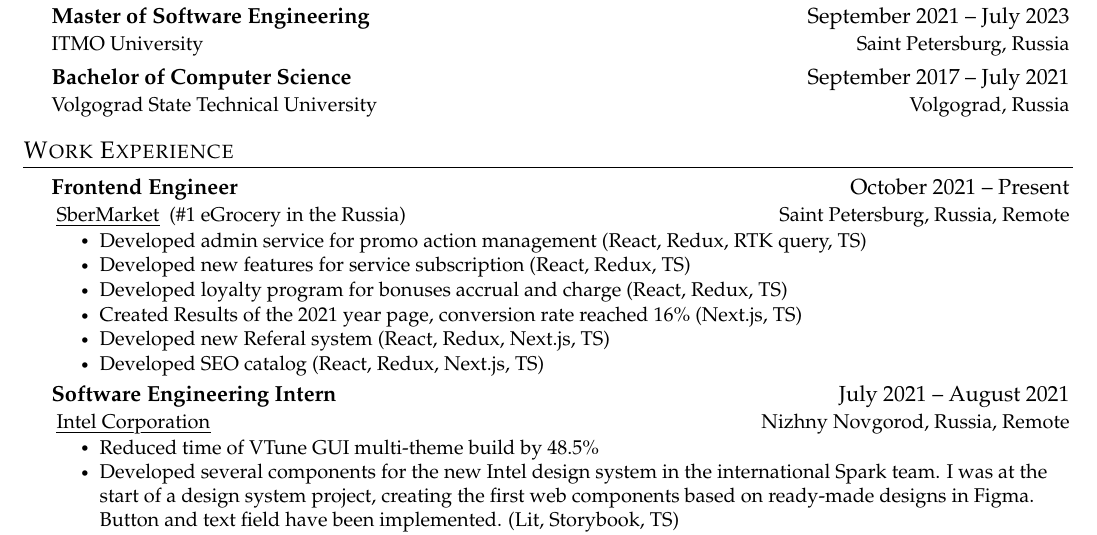
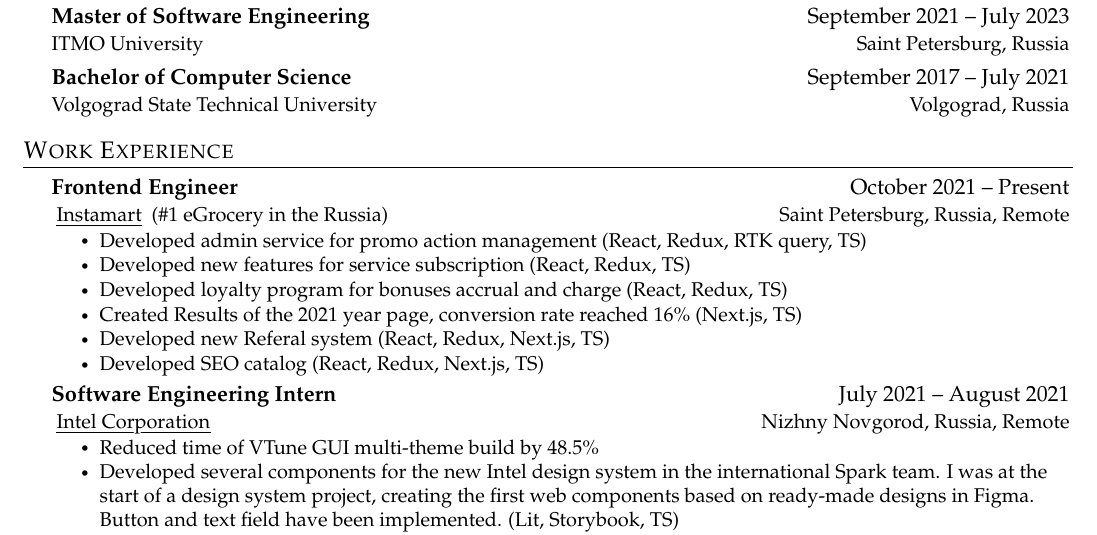
Before and after one commit to Sapfir0/CV, a LaTeX CV (src/CV.tex): part of the page, cut so that both start at the same text. Compiled offline with pdfLaTeX.

Commit message:
Changed to instamart

```diff
--- a/src/CV.tex
+++ b/src/CV.tex
@@ -157,7 +157,7 @@
 \CVSubHeadingListStart
 \CVSubheading
 {Frontend Engineer}{October 2021 -- Present}
-{\link{https://sbermarket.ru/}{SberMarket} (\#1 eGrocery in the Russia)}{Saint Petersburg, Russia, Remote}
+{\link{https://sbermarket.ru/}{Instamart} (\#1 eGrocery in the Russia)}{Saint Petersburg, Russia, Remote}
 \CVItemListStart
 % уточнить сколько людей посмотрело
 \CVItem{Developed admin service for promo action management (React, Redux, RTK query, TS)}
```
